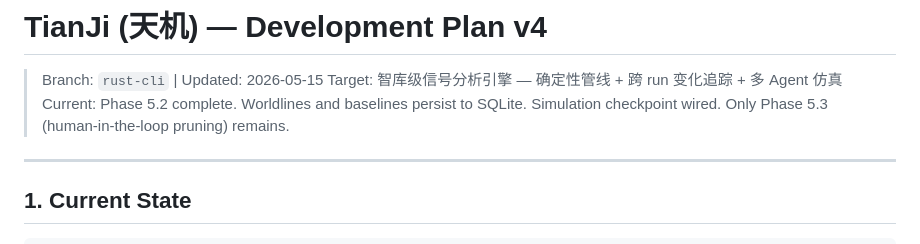
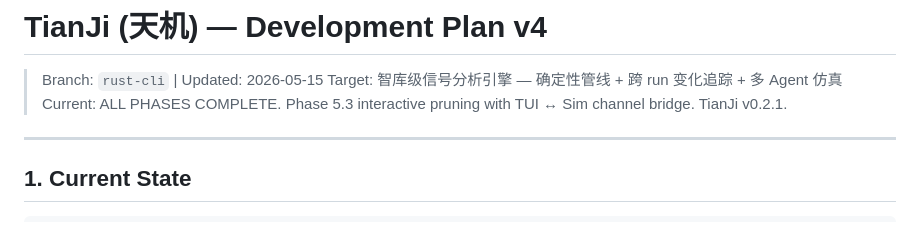
Before and after one commit to VKKKV/tianji, a Markdown page: plan.md, the part around the change. GitHub-like rendering.

Commit message:
docs: mark all phases complete — TianJi v0.2.1

```diff
--- a/plan.md
+++ b/plan.md
@@ -2,7 +2,7 @@
 
 > Branch: `rust-cli` | Updated: 2026-05-15
 > Target: 智库级信号分析引擎 — 确定性管线 + 跨 run 变化追踪 + 多 Agent 仿真
-> Current: Phase 5.2 complete. Worldlines and baselines persist to SQLite. Simulation checkpoint wired. Only Phase 5.3 (human-in-the-loop pruning) remains.
+> Current: ALL PHASES COMPLETE. Phase 5.3 interactive pruning with TUI ↔ Sim channel bridge. TianJi v0.2.1.
 
 ---
 
```
